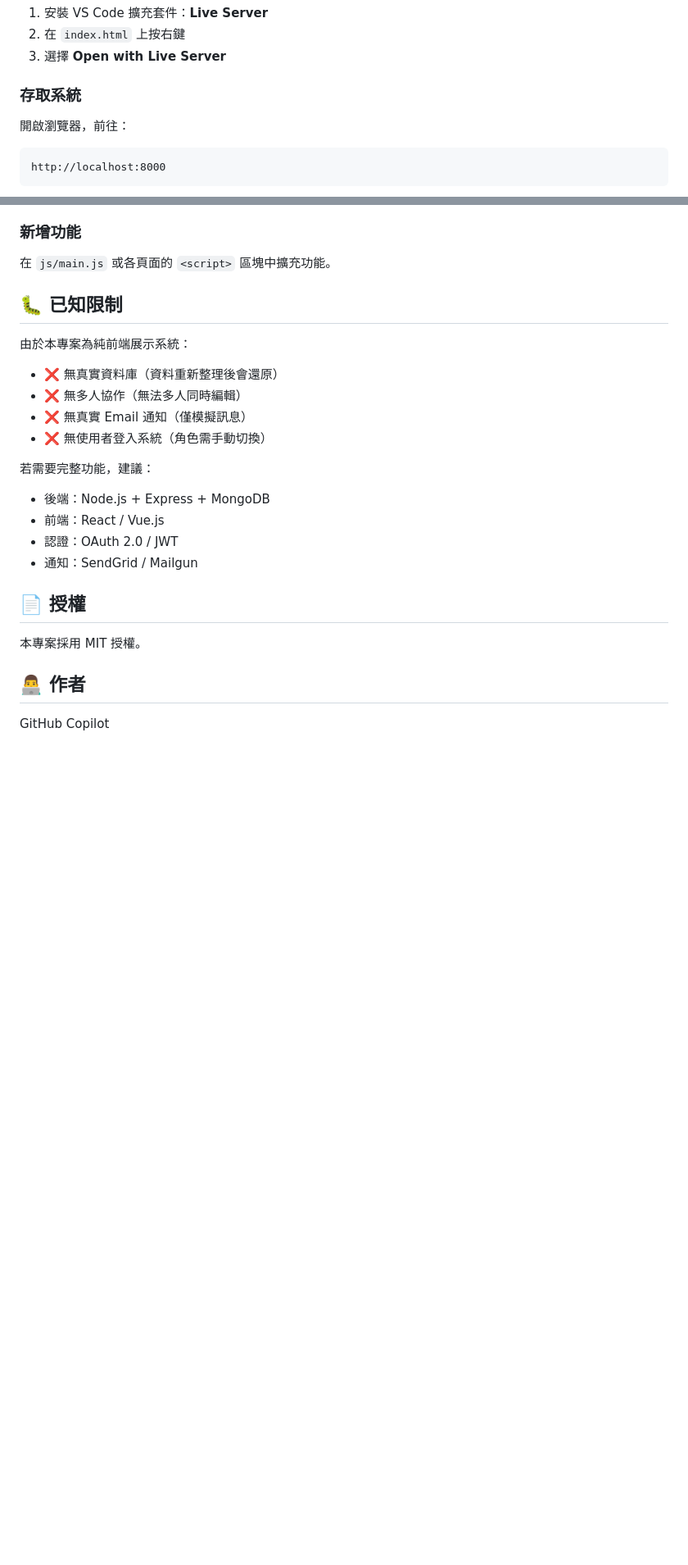
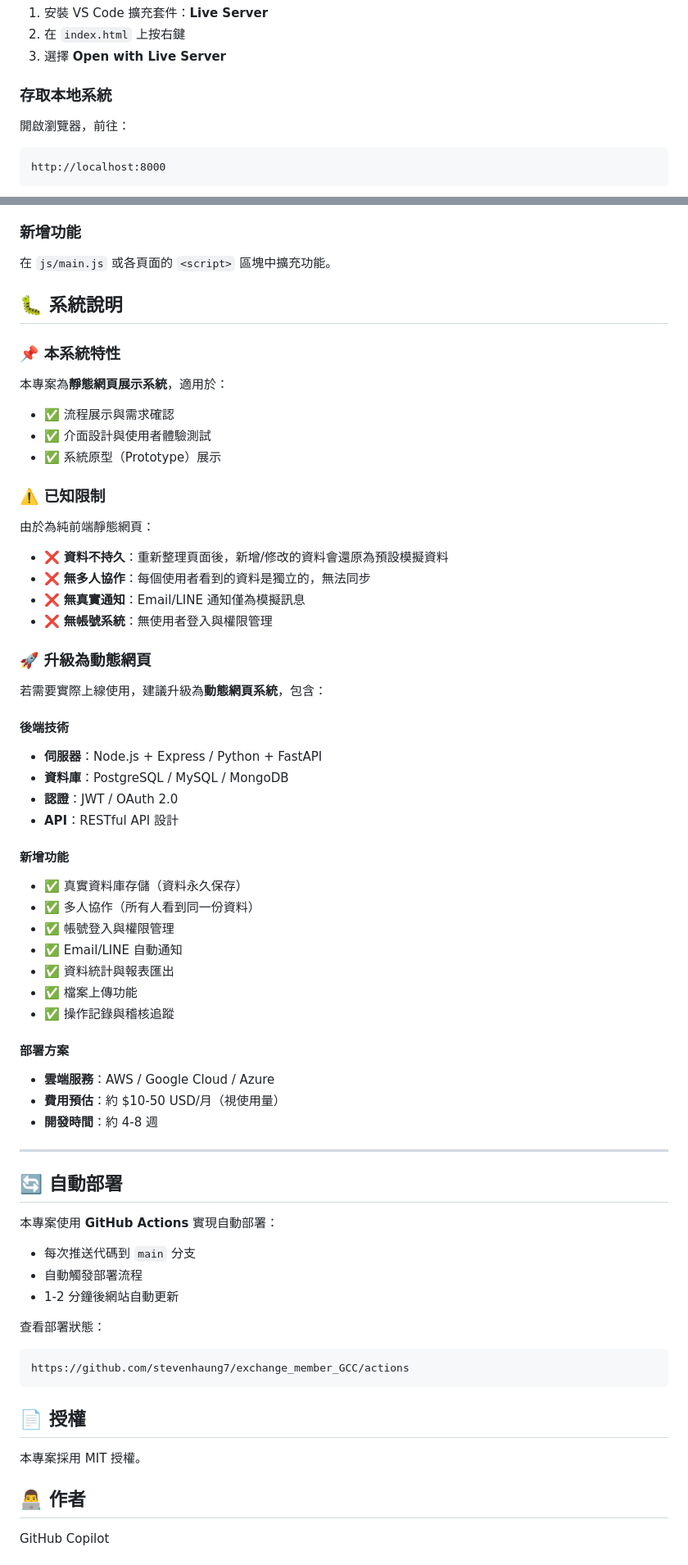
Before and after one commit to stevenhaung7/exchange_member_GCC, a Markdown page: README.md, 2 parts joined by grey strips. Shown at 82% size. Drawn GitHub-style; blank space fills up the shorter version.

Commit message:
Update README.md with GitHub Pages deployment info and static vs dynamic web explanation

````diff
--- a/README.md
+++ b/README.md
@@ -153,7 +180,7 @@ http-server -p 8000
 2. 在 `index.html` 上按右鍵
 3. 選擇 **Open with Live Server**
 
-### 存取系統
+### 存取本地系統
 
 開啟瀏覽器，前往：
 ```
@@ -272,20 +299,62 @@ http://localhost:8000
 ### 新增功能
 在 `js/main.js` 或各頁面的 `<script>` 區塊中擴充功能。
 
-## 🐛 已知限制
+## 🐛 系統說明
 
-由於本專案為純前端展示系統：
+### 📌 本系統特性
 
-- ❌ 無真實資料庫（資料重新整理後會還原）
-- ❌ 無多人協作（無法多人同時編輯）
-- ❌ 無真實 Email 通知（僅模擬訊息）
-- ❌ 無使用者登入系統（角色需手動切換）
+本專案為**靜態網頁展示系統**，適用於：
+- ✅ 流程展示與需求確認
+- ✅ 介面設計與使用者體驗測試
+- ✅ 系統原型（Prototype）展示
 
-若需要完整功能，建議：
-- 後端：Node.js + Express + MongoDB
-- 前端：React / Vue.js
-- 認證：OAuth 2.0 / JWT
-- 通知：SendGrid / Mailgun
+### ⚠️ 已知限制
+
+由於為純前端靜態網頁：
+
+- ❌ **資料不持久**：重新整理頁面後，新增/修改的資料會還原為預設模擬資料
+- ❌ **無多人協作**：每個使用者看到的資料是獨立的，無法同步
+- ❌ **無真實通知**：Email/LINE 通知僅為模擬訊息
+- ❌ **無帳號系統**：無使用者登入與權限管理
+
+### 🚀 升級為動態網頁
+
+若需要實際上線使用，建議升級為**動態網頁系統**，包含：
+
+#### 後端技術
+- **伺服器**：Node.js + Express / Python + FastAPI
+- **資料庫**：PostgreSQL / MySQL / MongoDB
+- **認證**：JWT / OAuth 2.0
+- **API**：RESTful API 設計
+
+#### 新增功能
+- ✅ 真實資料庫存儲（資料永久保存）
+- ✅ 多人協作（所有人看到同一份資料）
+- ✅ 帳號登入與權限管理
+- ✅ Email/LINE 自動通知
+- ✅ 資料統計與報表匯出
+- ✅ 檔案上傳功能
+- ✅ 操作記錄與稽核追蹤
+
+#### 部署方案
+- **雲端服務**：AWS / Google Cloud / Azure
+- **費用預估**：約 $10-50 USD/月（視使用量）
+- **開發時間**：約 4-8 週
+
+---
+
+## 🔄 自動部署
+
+本專案使用 **GitHub Actions** 實現自動部署：
+
+- 每次推送代碼到 `main` 分支
+- 自動觸發部署流程
+- 1-2 分鐘後網站自動更新
+
+查看部署狀態：
+```
+https://github.com/stevenhaung7/exchange_member_GCC/actions
+```
 
 ## 📄 授權
 
````
Also changed, not shown: other parts of README.md (+28 -1 lines).
